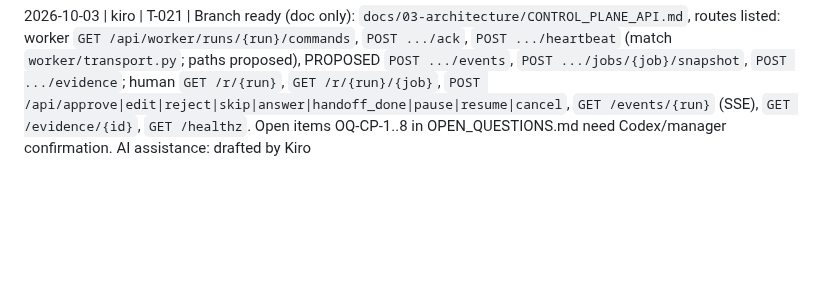
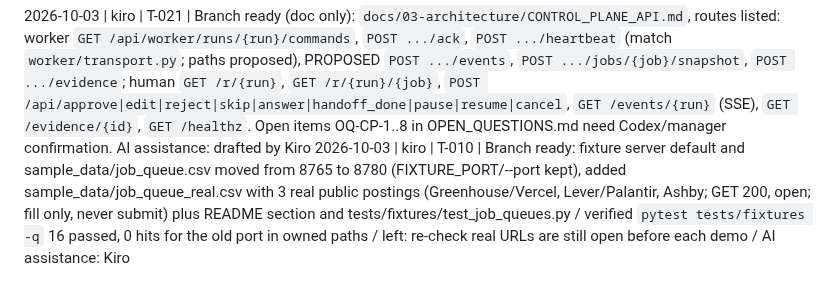
Before and after one commit to Balaastratech/hulchul-operator, a Markdown page: docs/07-agents/TASK_BOARD.md, the part around the change. Drawn GitHub-style; blank space fills up the shorter version.

Commit message:
[kiro][T-010] docs: branch ready note for port 8780 and real-posting queue

```diff
--- a/docs/07-agents/TASK_BOARD.md
+++ b/docs/07-agents/TASK_BOARD.md
@@ -145,3 +145,4 @@ S4, S5, S6 can start immediately and in parallel (B0). S7–S12 start as their m
 - 2026-10-03 | kiro | T-010 | Branch ready: `agent/kiro/T-010-fixtures`. Added `fixtures/` (stdlib server `python -m fixtures.server`, default 127.0.0.1:8765; ATS layout A `/ats_a/`, multi-step layout B `/ats_b/`, `/confirmation/<id>`, hostile job board `/jobs/` with `EXPECTED.json` sidecar, server-side counter at `GET /__test/submissions`, `POST /__test/reset`, `GET /__test/health`) and `sample_data/` (fictional persona Aarav Mehta: profile.md, rules.md with YAML constraints, answers.csv, job_queue.csv, resume.pdf + generator). Verified: `tests/fixtures/test_fixtures_server.py` 13 passed; real Chrome via Playwright confirmed combobox popup, Yes/No toggles, layout B Next/Back/Review flow, validation error re-render, one accepted submit per layout. Left: login-wall and captcha_stub fixtures (T-022); no operator-side consumers tested yet. AI assistance: fixtures, server, tests and sample data were generated by Kiro.
 
 2026-10-03 | kiro | T-021 | Branch ready (doc only): `docs/03-architecture/CONTROL_PLANE_API.md`, routes listed: worker `GET /api/worker/runs/{run}/commands`, `POST .../ack`, `POST .../heartbeat` (match `worker/transport.py`; paths proposed), PROPOSED `POST .../events`, `POST .../jobs/{job}/snapshot`, `POST .../evidence`; human `GET /r/{run}`, `GET /r/{run}/{job}`, `POST /api/approve|edit|reject|skip|answer|handoff_done|pause|resume|cancel`, `GET /events/{run}` (SSE), `GET /evidence/{id}`, `GET /healthz`. Open items OQ-CP-1..8 in OPEN_QUESTIONS.md need Codex/manager confirmation. AI assistance: drafted by Kiro
+2026-10-03 | kiro | T-010 | Branch ready: fixture server default and sample_data/job_queue.csv moved from 8765 to 8780 (FIXTURE_PORT/--port kept), added sample_data/job_queue_real.csv with 3 real public postings (Greenhouse/Vercel, Lever/Palantir, Ashby; GET 200, open; fill only, never submit) plus README section and tests/fixtures/test_job_queues.py / verified `pytest tests/fixtures -q` 16 passed, 0 hits for the old port in owned paths / left: re-check real URLs are still open before each demo / AI assistance: Kiro
```
